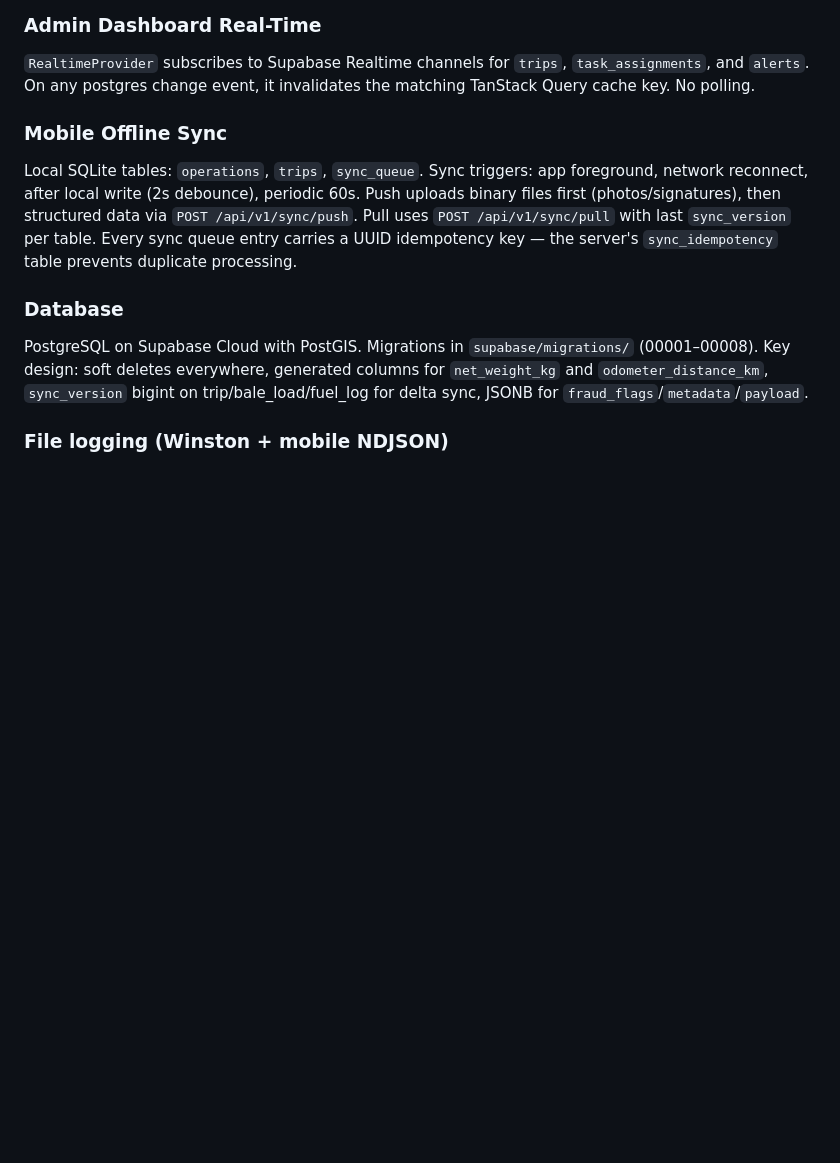
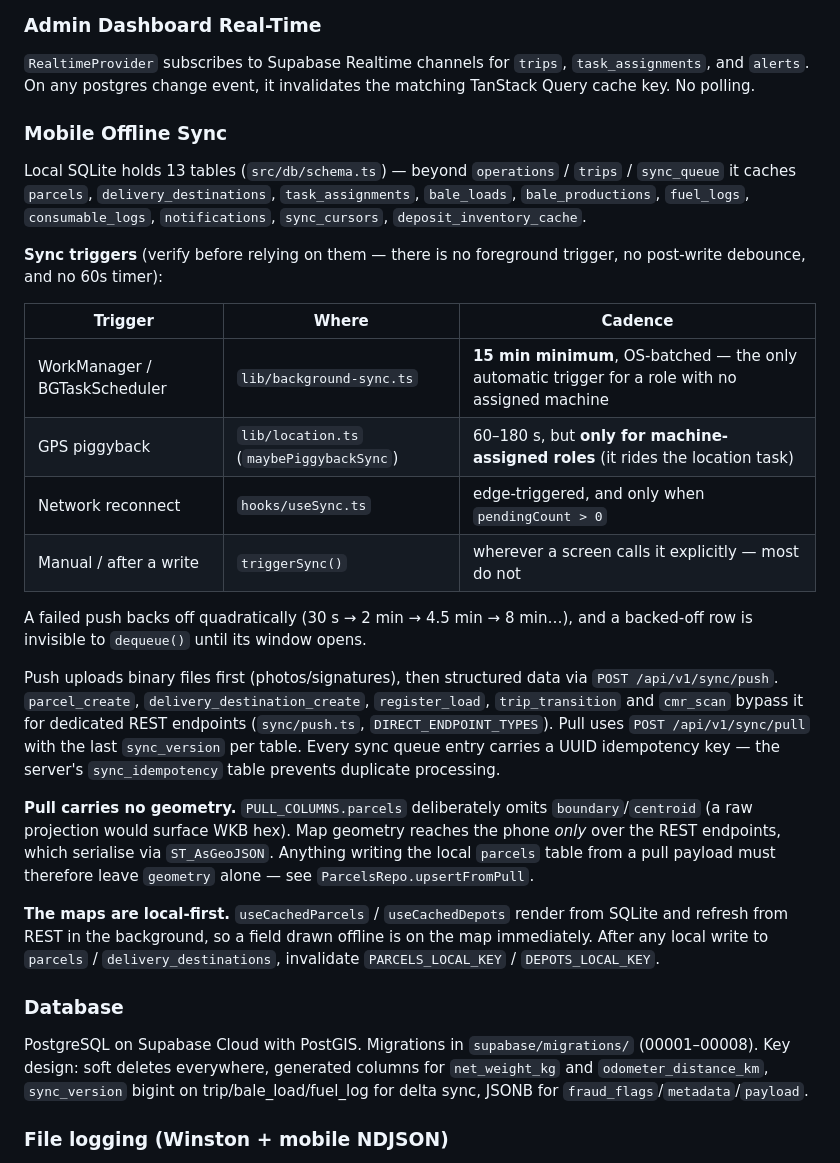
Before and after one commit to miroslav43/Strawboss, a Markdown page: CLAUDE.md, the part around the change. Rendered like a GitHub page; blank space fills up the shorter version.

Commit message:
docs: correct the mobile sync-trigger table in CLAUDE.md
The documented triggers ('app foreground, network reconnect, after local write
(2s debounce), periodic 60s') were wrong on three of four counts: there is no
foreground trigger, no post-write debounce and no 60s timer anywhere in the code.
The real automatic cadence for a role with no assigned machine is the 15-minute
WorkManager task — which is what made a freshly drawn field take 'several minutes'
to appear, and what this doc sent me looking for in the wrong places.

Also records the two invariants the map code now depends on: pull carries no
geometry, and the maps render from the local cache.

Co-Authored-By: Claude Opus 4.8 <noreply@anthropic.com>

```diff
--- a/CLAUDE.md
+++ b/CLAUDE.md
@@ -83,7 +83,24 @@ An abstract `IFarmTrackService` interface in the backend is implemented by `Stub
 
 ### Mobile Offline Sync
 
-Local SQLite tables: `operations`, `trips`, `sync_queue`. Sync triggers: app foreground, network reconnect, after local write (2s debounce), periodic 60s. Push uploads binary files first (photos/signatures), then structured data via `POST /api/v1/sync/push`. Pull uses `POST /api/v1/sync/pull` with last `sync_version` per table. Every sync queue entry carries a UUID idempotency key — the server's `sync_idempotency` table prevents duplicate processing.
+Local SQLite holds 13 tables (`src/db/schema.ts`) — beyond `operations` / `trips` / `sync_queue` it caches `parcels`, `delivery_destinations`, `task_assignments`, `bale_loads`, `bale_productions`, `fuel_logs`, `consumable_logs`, `notifications`, `sync_cursors`, `deposit_inventory_cache`.
+
+**Sync triggers** (verify before relying on them — there is no foreground trigger, no post-write debounce, and no 60s timer):
+
+| Trigger | Where | Cadence |
+|---|---|---|
+| WorkManager / BGTaskScheduler | `lib/background-sync.ts` | **15 min minimum**, OS-batched — the only automatic trigger for a role with no assigned machine |
+| GPS piggyback | `lib/location.ts` (`maybePiggybackSync`) | 60–180 s, but **only for machine-assigned roles** (it rides the location task) |
+| Network reconnect | `hooks/useSync.ts` | edge-triggered, and only when `pendingCount > 0` |
+| Manual / after a write | `triggerSync()` | wherever a screen calls it explicitly — most do not |
+
+A failed push backs off quadratically (30 s → 2 min → 4.5 min → 8 min…), and a backed-off row is invisible to `dequeue()` until its window opens.
+
+Push uploads binary files first (photos/signatures), then structured data via `POST /api/v1/sync/push`. `parcel_create`, `delivery_destination_create`, `register_load`, `trip_transition` and `cmr_scan` bypass it for dedicated REST endpoints (`sync/push.ts`, `DIRECT_ENDPOINT_TYPES`). Pull uses `POST /api/v1/sync/pull` with the last `sync_version` per table. Every sync queue entry carries a UUID idempotency key — the server's `sync_idempotency` table prevents duplicate processing.
+
+**Pull carries no geometry.** `PULL_COLUMNS.parcels` deliberately omits `boundary`/`centroid` (a raw projection would surface WKB hex). Map geometry reaches the phone *only* over the REST endpoints, which serialise via `ST_AsGeoJSON`. Anything writing the local `parcels` table from a pull payload must therefore leave `geometry` alone — see `ParcelsRepo.upsertFromPull`.
+
+**The maps are local-first.** `useCachedParcels` / `useCachedDepots` render from SQLite and refresh from REST in the background, so a field drawn offline is on the map immediately. After any local write to `parcels` / `delivery_destinations`, invalidate `PARCELS_LOCAL_KEY` / `DEPOTS_LOCAL_KEY`.
 
 ### Database
 
```
